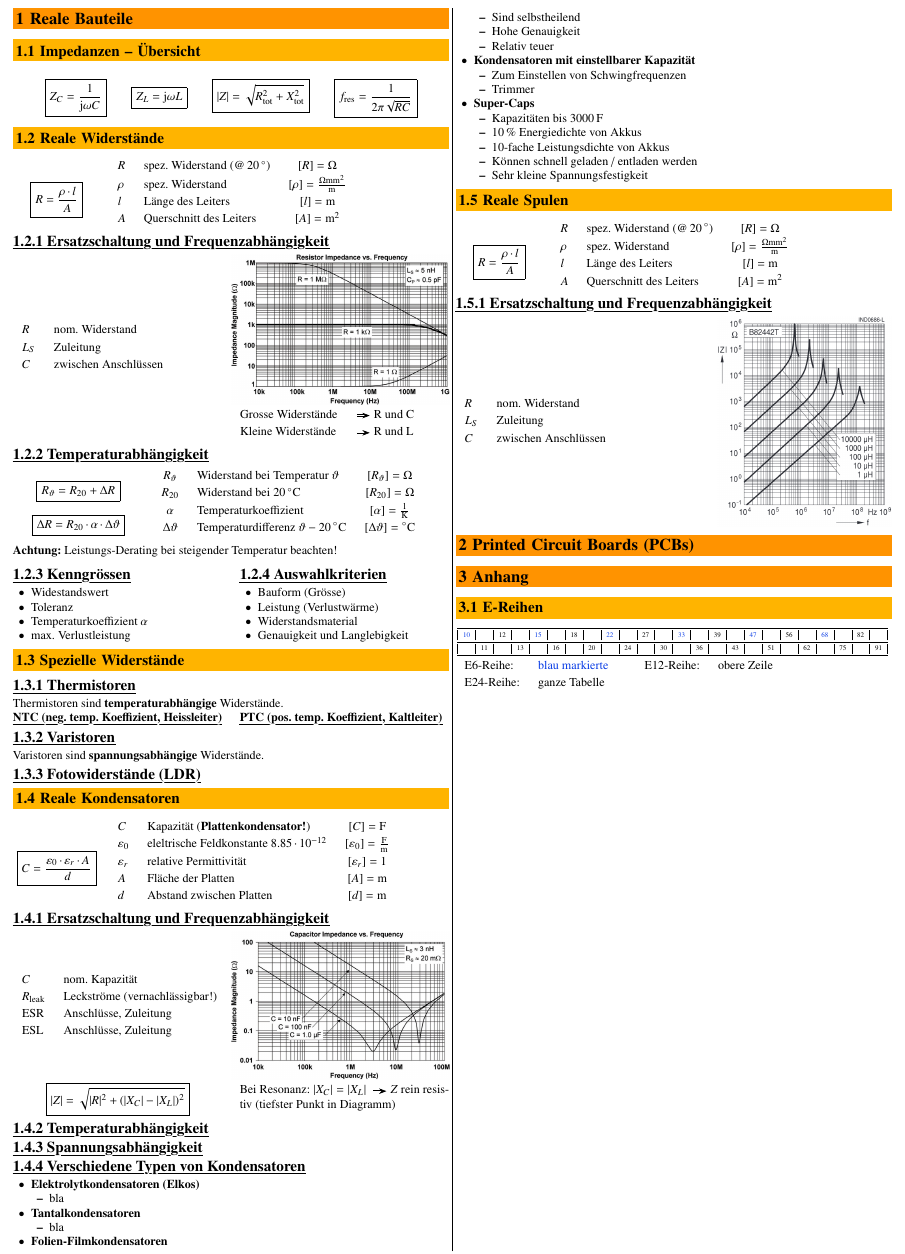
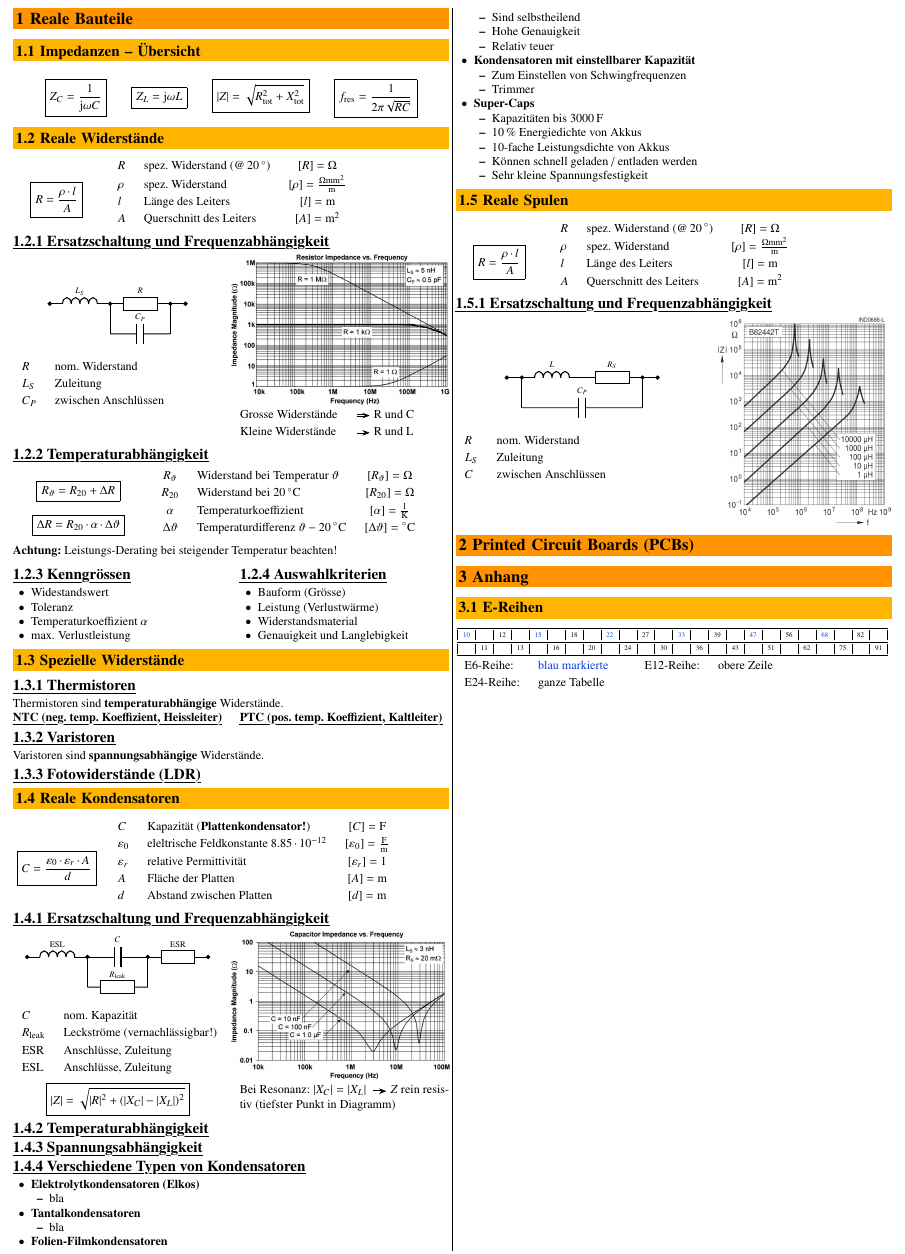
Before and after one commit to P4ntomime/elektronik-2, a LaTeX document (elektronik_2.tex, which reads sections/20_reale_bauteile.tex, tikz/ersatzschaltung_kondensator.tex, tikz/ersatzschaltung_spule.tex): part of page 2 of 2, cut so that both start at the same text. Compiled offline with pdfLaTeX.

Commit message:
added tikz images

```diff
--- a/sections/20_reale_bauteile.tex
+++ b/sections/20_reale_bauteile.tex
@@ -27,12 +27,12 @@ $$ \boxed{ Z_C = \frac{1}{\jimg \omega C} }
 \subsubsection{Ersatzschaltung und Frequenzabhängigkeit}
 
 \begin{minipage}[c]{0.48\columnwidth}
-    % TODO: Ersatzschaltung in tikz
+    \input{tikz/ersatzschaltung_widerstand.tex}
 
     \begin{tabular}{ll}
         $R$     & nom. Widerstand  \\
         $L_S$   & Zuleitung \\
-        $C$     & zwischen Anschlüssen
+        $C_P$   & zwischen Anschlüssen
     \end{tabular}
 \end{minipage}
 \hfill
@@ -139,7 +139,7 @@ Varistoren sind \textbf{spannungsabhängige} Widerstände.
 \subsubsection{Ersatzschaltung und Frequenzabhängigkeit}
 
 \begin{minipage}[c]{0.48\columnwidth}
-    % TODO: Ersatzschaltung in tikz
+    \input{tikz/ersatzschaltung_kondensator.tex}
 
     \begin{tabular}{ll@{}}
         $C$             & nom. Kapazität  \\
@@ -214,7 +214,7 @@ Varistoren sind \textbf{spannungsabhängige} Widerstände.
 \subsubsection{Ersatzschaltung und Frequenzabhängigkeit}
 
 \begin{minipage}[c]{0.58\columnwidth}
-    % TODO: Ersatzschaltung in tikz
+    \input{tikz/ersatzschaltung_spule.tex}
 
     \begin{tabular}{ll}
         $R$     & nom. Widerstand  \\
--- /dev/null
+++ b/tikz/ersatzschaltung_kondensator.tex
@@ -0,0 +1,54 @@
+\begin{center}
+\scalebox{0.7}
+{
+    \begin{circuitikz}[thick]
+    % Ersatzschaltung für einen Reellen Kondensator
+    %
+    % Author:   Alex Krieg
+    % Date:     04.06.2024
+
+
+    % Gitternetzlinien im Hintergrund
+    %\draw[xstep=1cm, ystep=1cm, line width=0.1mm, color=lightgray] (0,0) grid (6,4);
+
+    % Einstellungen für Symbole
+    \ctikzset
+    {
+        inductor            =   american,
+        resistor            =   european,
+        inductors/scale     =   1.0,
+        capacitors/scale    =   0.8,
+        diodes/scale        =   0.6,
+        line width          =   0.5,
+    }
+    \def\labelOffset{0.4}
+
+    % Knoten
+    \coordinate (input) at (0,2);
+    \coordinate (K1) at (2,2);
+    \coordinate (K2) at (4,2);
+    \coordinate (output) at (6,2);
+    \coordinate (K3) at (2,1);
+    \coordinate (K4) at (4,1);
+    \coordinate (K5) at (6,2);
+
+    % Kreuzungspunkte
+    \draw (input)   node[circ]{};
+    \draw (K1)      node[circ]{};
+    \draw (K2)      node[circ]{};
+    \draw (output)  node[circ]{};
+
+    % Schaltung
+    %      Start Pos    Symbol type             Name    End Pos
+    \draw (input)   to [L,                      l=ESL]  (K1);             % Suple
+    \draw (K3)      to [R,                      l=$R_{\rm leak}$]  (K4);        % Widerstand (leakage)
+    \draw (K1)      to [capacitor,              l=$C$]  (K2);               % Kondensator
+    \draw (K2)      to [R,                      l=ESR]  (K5);           % Widerstand (serie)
+    \draw (K1)      to [short](K3);
+    \draw (K2)      to [short](K4);
+
+
+    \draw (K5)      to [short](output);
+    \end{circuitikz}
+}
+\end{center}
--- /dev/null
+++ b/tikz/ersatzschaltung_spule.tex
@@ -0,0 +1,54 @@
+\begin{center}
+\scalebox{0.7}
+{
+    \begin{circuitikz}[thick]
+    % Ersatzschaltung für einee Reelle Spule
+    %
+    % Author:   Alex Krieg
+    % Date:     04.06.2024
+
+
+    % Gitternetzlinien im Hintergrund
+    %\draw[xstep=1cm, ystep=1cm, line width=0.1mm, color=lightgray] (0,0) grid (6,4);
+
+    % Einstellungen für Symbole
+    \ctikzset
+    {
+        inductor            =   american,
+        resistor            =   european,
+        inductors/scale     =   1.0,
+        capacitors/scale    =   0.8,
+        diodes/scale        =   0.6,
+        line width          =   0.5,
+    }
+    \def\labelOffset{0.4}
+
+    % Knoten
+    \coordinate (input) at (1.5,2);
+    \coordinate (K1) at (2,2);
+    \coordinate (K2) at (4,2);
+    \coordinate (K3) at (6,2);
+    \coordinate (output) at (6.5,2);
+    \coordinate (K4) at (2,1);
+    \coordinate (K5) at (6,1);
+
+    % Kreuzungspunkte
+    \draw (input)   node[circ]{};
+    \draw (K1)      node[circ]{};
+
+    \draw (K3)      node[circ]{};
+    \draw (output)  node[circ]{};
+
+    % Schaltung
+    %      Start Pos    Symbol type             Name    End Pos
+    \draw (K1)      to [L,                      l=$L$]  (K2);             % Spule
+    \draw (K2)      to [R,                      l=$R_S$]  (K3);           % Widerstand
+    \draw (K4)      to [capacitor,              l=$C_P$]  (K5);           % Kondensator
+
+    \draw (input)   to [short](K1);
+    \draw (K1)      to [short](K4);
+    \draw (K5)      to [short](K3);
+    \draw (K3)      to [short](output);
+    \end{circuitikz}
+}
+\end{center}
--- /dev/null
+++ b/tikz/ersatzschaltung_widerstand.tex
@@ -0,0 +1,52 @@
+\begin{center}
+\scalebox{0.7}
+{
+    \begin{circuitikz}[thick]
+    % Ersatzschaltung für einen Reellen Widerstand
+    %
+    % Author:   Alex Krieg
+    % Date:     04.06.2024
+
+
+    % Gitternetzlinien im Hintergrund
+    %\draw[xstep=1cm, ystep=1cm, line width=0.1mm, color=lightgray] (0,0) grid (6,4);
+
+    % Einstellungen für Symbole
+    \ctikzset
+    {
+        inductor            =   american,
+        resistor            =   european,
+        inductors/scale     =   1.0,
+        capacitors/scale    =   0.8,
+        diodes/scale        =   0.6,
+        line width          =   0.5,
+    }
+    \def\labelOffset{0.4}
+
+    % Knoten
+    \coordinate (input) at (0,2);
+    \coordinate (K1) at (2,2);
+    \coordinate (K2) at (4,2);
+    \coordinate (output) at (4.5,2);
+    \coordinate (K3) at (2,1);
+    \coordinate (K4) at (4,1);
+
+    % Kreuzungspunkte
+    \draw (input)   node[circ]{};
+    \draw (K1)      node[circ]{};
+    \draw (K2)      node[circ]{};
+    \draw (output)  node[circ]{};
+
+    % Schaltung
+    %      Start Pos    Symbol type             Name    End Pos
+    \draw (input)   to [L,                      l=$L_S$]  (K1);             % Spule
+    \draw (K1)      to [R,                      l=$R$]  (K2);               % Widerstand
+    \draw (K3)      to [capacitor,              l=$C_P$]  (K4);             % Kondensator
+    \draw (K1)      to [short](K3);
+    \draw (K2)      to [short](K4);
+
+
+    \draw (K2)      to [short](output);
+    \end{circuitikz}
+}
+\end{center}
```
Also changed, not shown: 1 other file.
